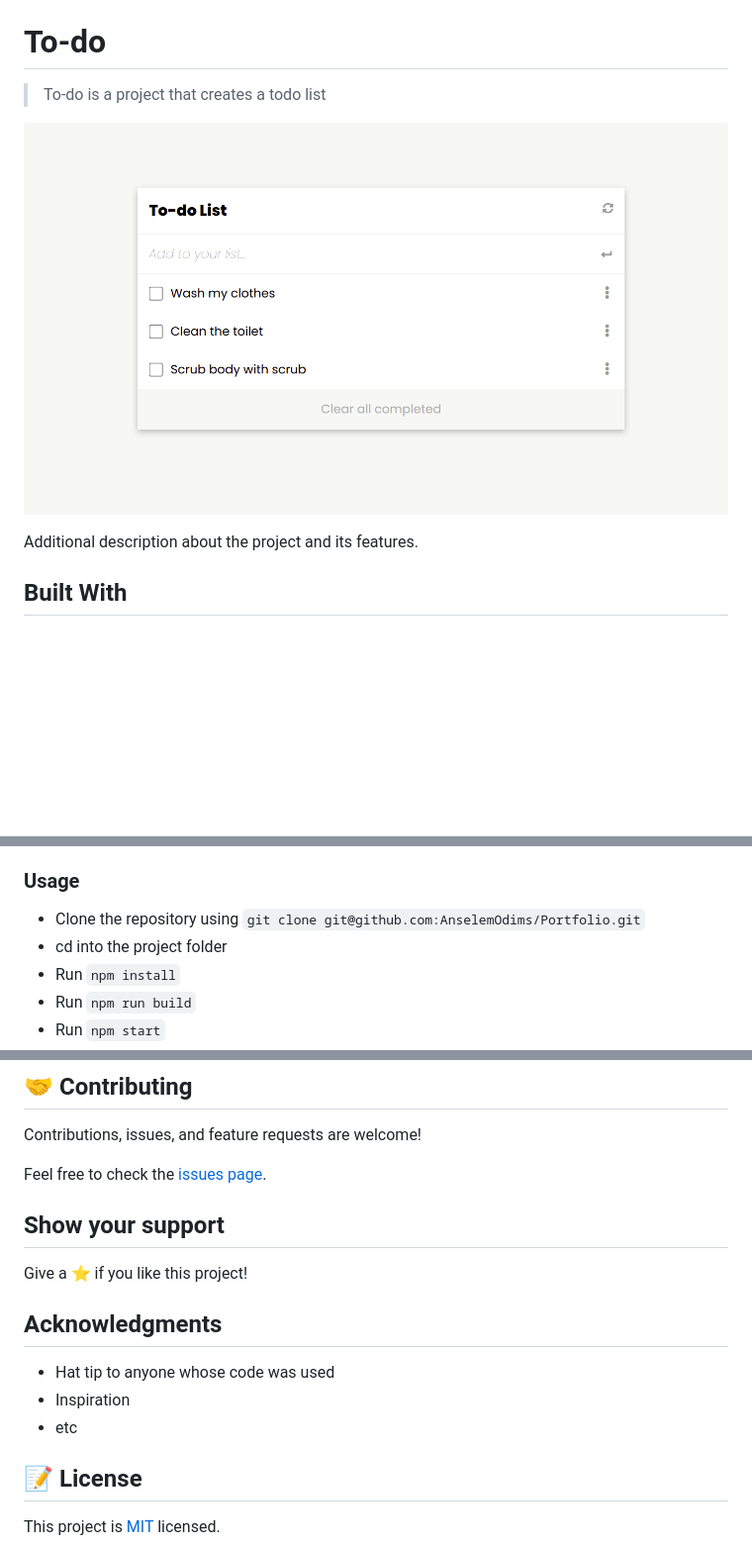
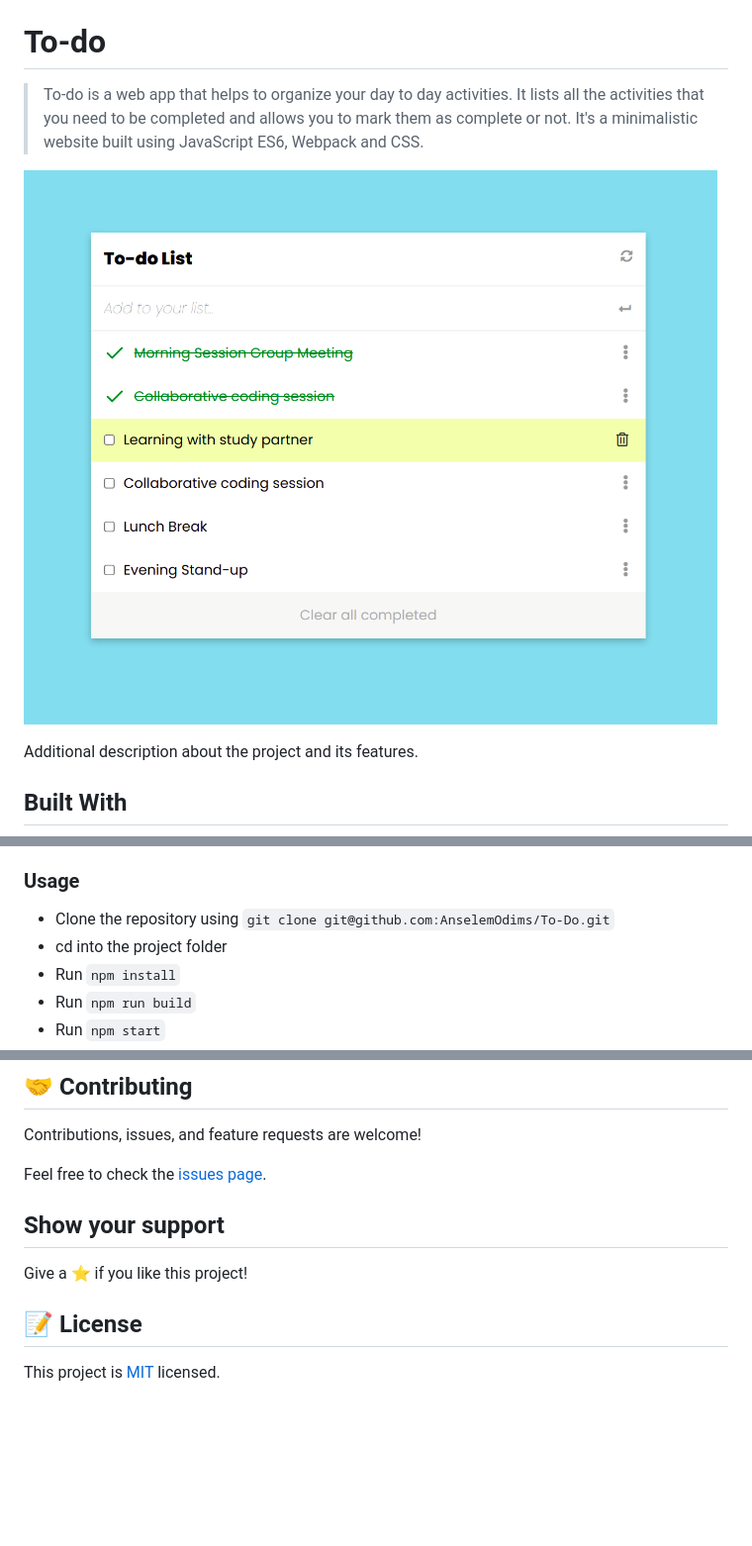
Before and after one commit to AnselemOdims/To-Do, a Markdown page: README.md, 3 parts joined by grey strips. Shown: that part at 99% size. Drawn GitHub-style; pictures changed too: src/images/screenshots/todo.png (deleted), src/images/screenshots/todo2.png (added); blank space fills up the shorter version.

````diff
--- a/README.md
+++ b/README.md
@@ -2,9 +2,9 @@
 
 # To-do
 
-> To-do is a project that creates a todo list
+> To-do is a web app that helps to organize your day to day activities. It lists all the activities that you need to be completed and allows you to mark them as complete or not. It's a minimalistic website built using JavaScript ES6, Webpack and CSS.
 
-![screenshot](./src/images/screenshots/todo.png)
+![screenshot](./src/images/screenshots/todo2.png)
 
 Additional description about the project and its features.
 
@@ -29,7 +29,7 @@ To get a local copy up and running follow these simple example steps.
   -  [Git](https://git-scm.com/downloads)
   -  [Node](https://nodejs.org/en/download/)
 ### Usage
-  - Clone the repository using  ``` git clone git@github.com:AnselemOdims/Portfolio.git ```
+  - Clone the repository using  ``` git clone git@github.com:AnselemOdims/To-Do.git ```
   -  cd into the project folder
   -  Run ``` npm install ```
   -  Run ``` npm run build ```
@@ -52,12 +52,6 @@ Feel free to check the [issues page](../../issues/).
 
 Give a ⭐️ if you like this project!
 
-## Acknowledgments
-
-- Hat tip to anyone whose code was used
-- Inspiration
-- etc
-
 ## 📝 License
 
 This project is [MIT](https://opensource.org/licenses/MIT) licensed.
````
Also changed, not shown: other parts of README.md (+1 -1 lines).
